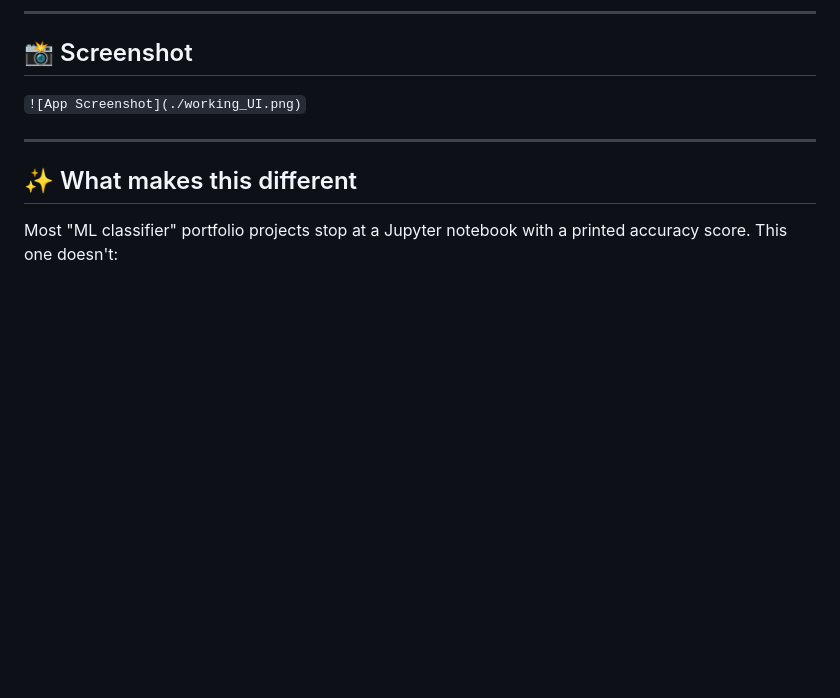
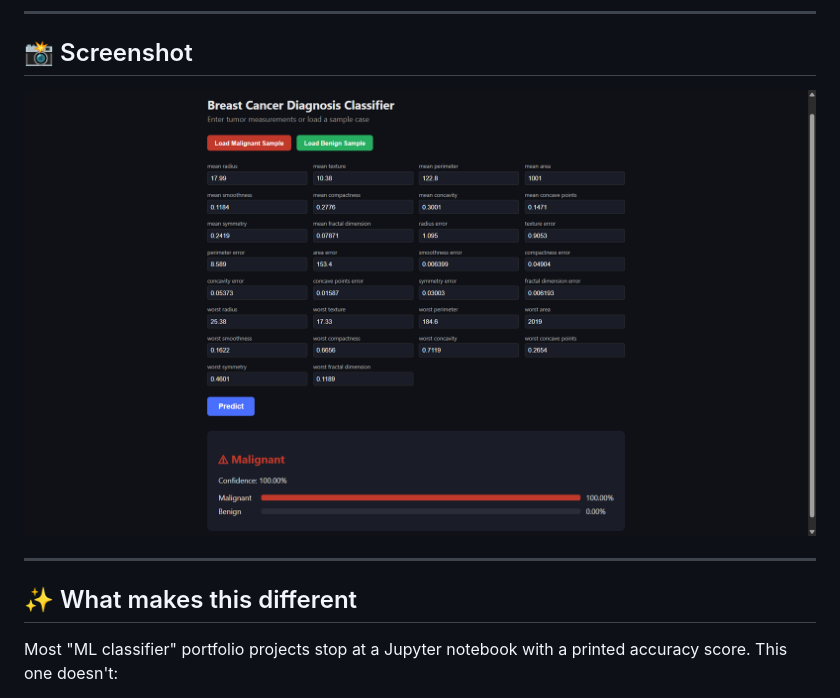
Before and after one commit to yeshrpg/Breast-Cancer-Diagnosis-Classifier, a Markdown page: README.md, the part around the change. GitHub-like rendering; blank space fills up the shorter version.

Commit message:
Fix image syntax in README for screenshot

```diff
--- a/README.md
+++ b/README.md
@@ -19,7 +19,7 @@ A full-stack, production-deployed neural network system that classifies breast t
 
 ## 📸 Screenshot
 
-`![App Screenshot](./working_UI.png)`
+![App Screenshot](./working_UI.png)
 
 ---
 
```
